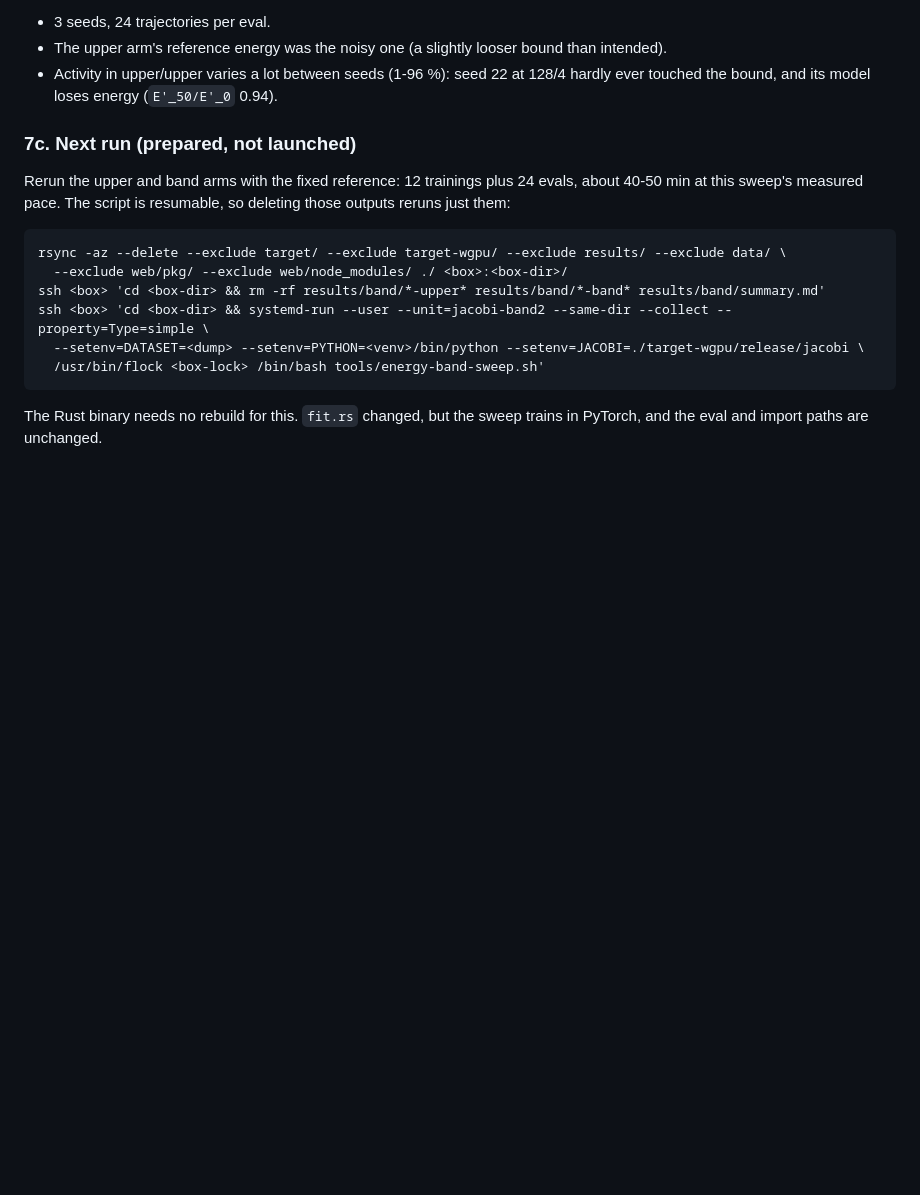
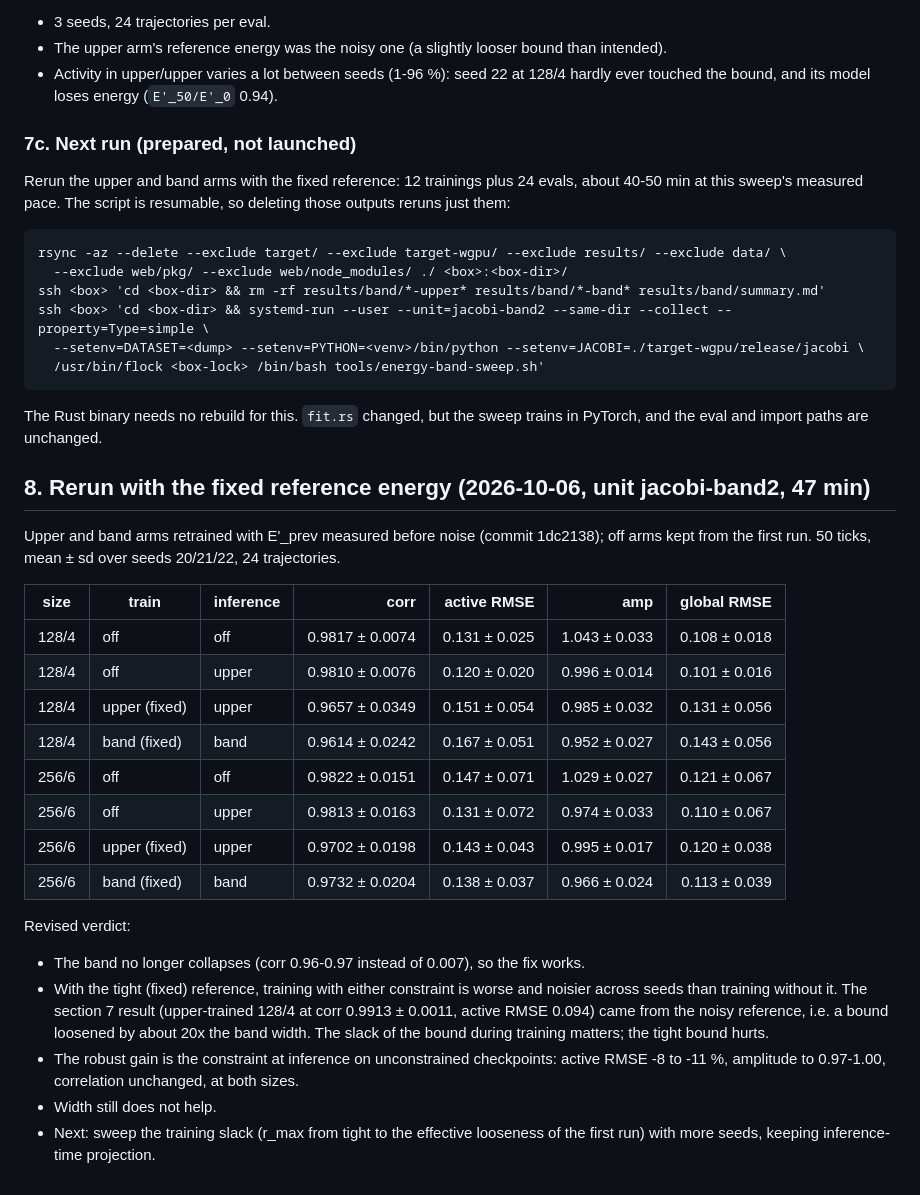
Before and after one commit to ilnmtlbnm/jacobi2000, a Markdown page: docs/runs/2026-10-06-energy-band.md, the part around the change. Drawn GitHub-style; blank space fills up the shorter version.

Commit message:
docs: energy-band rerun with the fixed reference energy; revised verdict (tight training bound hurts, loose bound helped, inference-time bound is the robust gain)

```diff
--- a/docs/runs/2026-10-06-energy-band.md
+++ b/docs/runs/2026-10-06-energy-band.md
@@ -350,3 +350,25 @@ ssh <box> 'cd <box-dir> && systemd-run --user --unit=jacobi-band2 --same-dir --c
 
 The Rust binary needs no rebuild for this. `fit.rs` changed, but the sweep trains in PyTorch,
 and the eval and import paths are unchanged.
+
+## 8. Rerun with the fixed reference energy (2026-10-06, unit jacobi-band2, 47 min)
+
+Upper and band arms retrained with E'_prev measured before noise (commit 1dc2138); off arms kept from the first run. 50 ticks, mean ± sd over seeds 20/21/22, 24 trajectories.
+
+| size | train | inference | corr | active RMSE | amp | global RMSE |
+|---|---|---|---:|---:|---:|---:|
+| 128/4 | off | off | 0.9817 ± 0.0074 | 0.131 ± 0.025 | 1.043 ± 0.033 | 0.108 ± 0.018 |
+| 128/4 | off | upper | 0.9810 ± 0.0076 | 0.120 ± 0.020 | 0.996 ± 0.014 | 0.101 ± 0.016 |
+| 128/4 | upper (fixed) | upper | 0.9657 ± 0.0349 | 0.151 ± 0.054 | 0.985 ± 0.032 | 0.131 ± 0.056 |
+| 128/4 | band (fixed) | band | 0.9614 ± 0.0242 | 0.167 ± 0.051 | 0.952 ± 0.027 | 0.143 ± 0.056 |
+| 256/6 | off | off | 0.9822 ± 0.0151 | 0.147 ± 0.071 | 1.029 ± 0.027 | 0.121 ± 0.067 |
+| 256/6 | off | upper | 0.9813 ± 0.0163 | 0.131 ± 0.072 | 0.974 ± 0.033 | 0.110 ± 0.067 |
+| 256/6 | upper (fixed) | upper | 0.9702 ± 0.0198 | 0.143 ± 0.043 | 0.995 ± 0.017 | 0.120 ± 0.038 |
+| 256/6 | band (fixed) | band | 0.9732 ± 0.0204 | 0.138 ± 0.037 | 0.966 ± 0.024 | 0.113 ± 0.039 |
+
+Revised verdict:
+- The band no longer collapses (corr 0.96-0.97 instead of 0.007), so the fix works.
+- With the tight (fixed) reference, training with either constraint is worse and noisier across seeds than training without it. The section 7 result (upper-trained 128/4 at corr 0.9913 ± 0.0011, active RMSE 0.094) came from the noisy reference, i.e. a bound loosened by about 20x the band width. The slack of the bound during training matters; the tight bound hurts.
+- The robust gain is the constraint at inference on unconstrained checkpoints: active RMSE -8 to -11 %, amplitude to 0.97-1.00, correlation unchanged, at both sizes.
+- Width still does not help.
+- Next: sweep the training slack (r_max from tight to the effective looseness of the first run) with more seeds, keeping inference-time projection.
```
Also changed, not shown: results/band/summary.md (+84 -84 lines).
